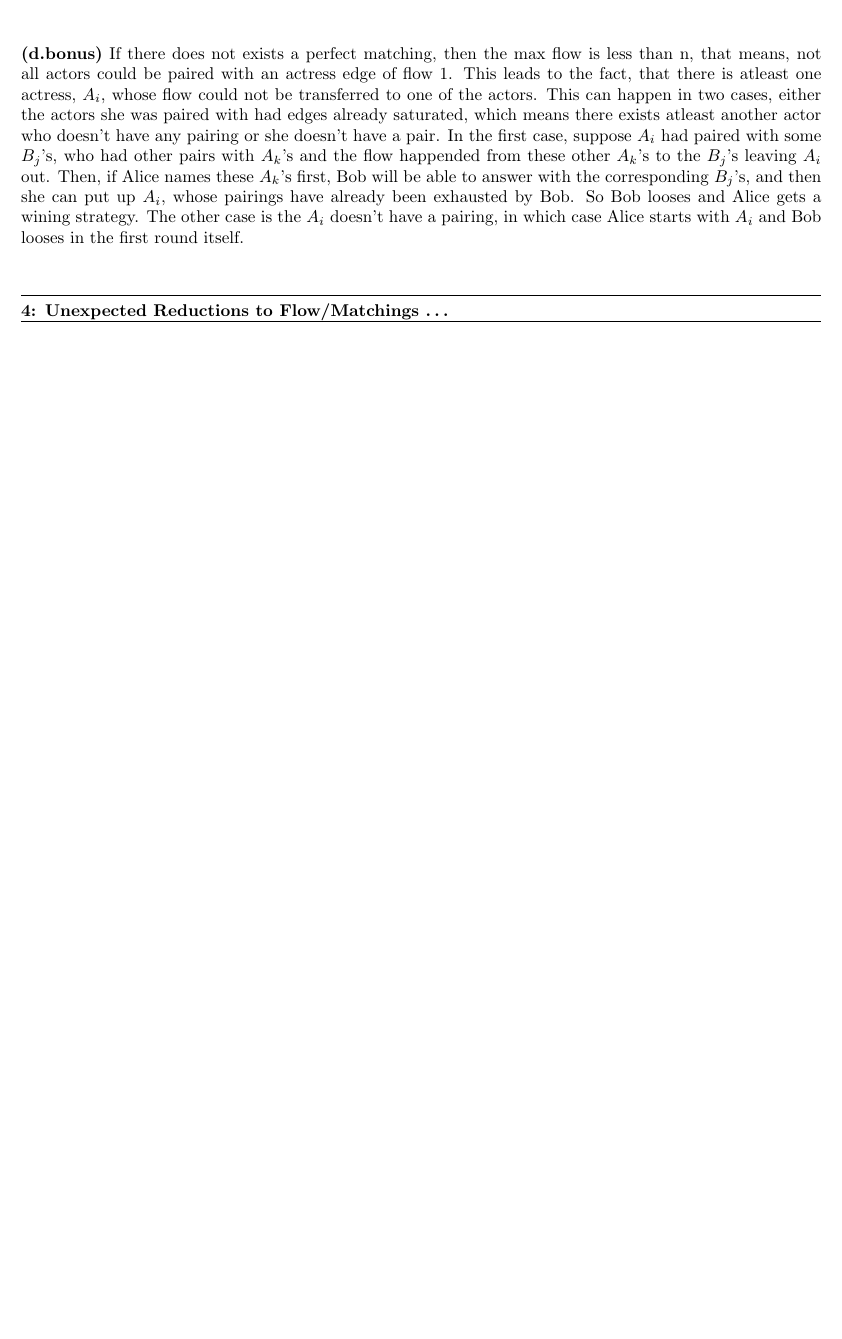
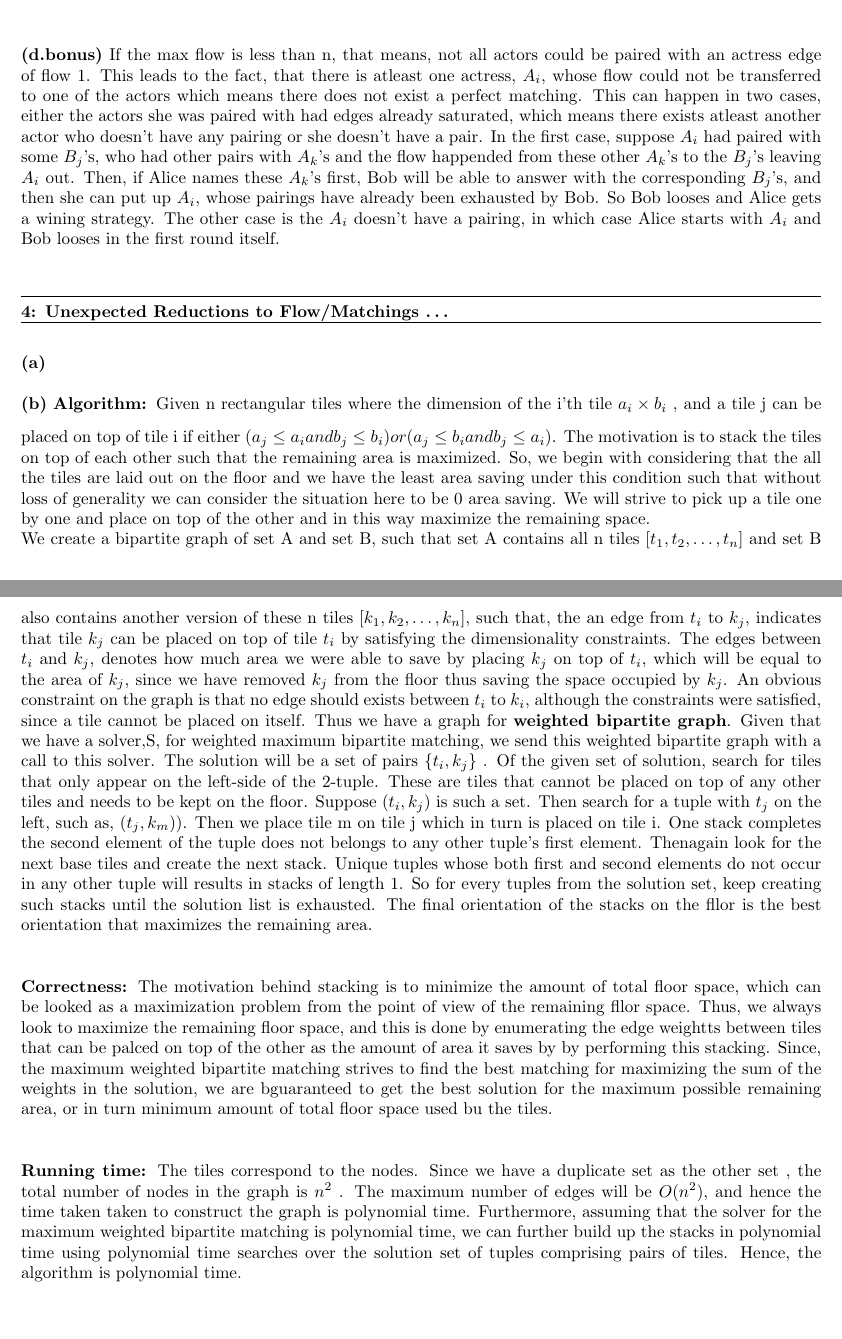
Before and after one commit to arnabd88/AlgoAssignment4, a LaTeX problem sheet (AlgoAssignment4.tex): part of page 7 of 7 before the commit and two parts of pages 7 and 8 of 8 after it, the two joined at a grey line, cut so that both start at the same text, the shorter picture padded with empty space. Compiled offline with pdfLaTeX.

Commit message:
Intermediate Commmit

```diff
--- a/AlgoAssignment4.tex
+++ b/AlgoAssignment4.tex
@@ -150,8 +150,18 @@
   \caption{Actors and Actresses}
   \end{figure}
 
-  \part{d.bonus} If there does not exists a perfect matching, then the max flow is less than n, that means, not all actors could be paired with an actress edge of flow 1. This leads to the fact, that there is atleast one actress, $A_i$, whose flow could not be transferred to one of the actors. This can happen in two cases, either the actors she was paired with had edges already saturated, which means there exists atleast another actor who doesn't have any pairing or she doesn't have a pair. In the first case, suppose $A_{i}$ had paired with some $B_j$'s, who had other pairs with $A_k$'s and the flow happended from these other $A_k$'s to the $B_j$'s leaving $A_i$ out. Then, if Alice names these $A_k$'s first, Bob will be able to answer with the corresponding $B_j$'s, and then she can put up $A_i$, whose pairings have already been exhausted by Bob. So Bob looses and Alice gets a wining strategy. The other case is the $A_i$ doesn't have a pairing, in which case Alice starts with $A_i$ and Bob looses in the first round itself. \newline
+  \part{d.bonus} If the max flow is less than n, that means, not all actors could be paired with an actress edge of flow 1. This leads to the fact, that there is atleast one actress, $A_i$, whose flow could not be transferred to one of the actors which means there does not exist a perfect matching. This can happen in two cases, either the actors she was paired with had edges already saturated, which means there exists atleast another actor who doesn't have any pairing or she doesn't have a pair. In the first case, suppose $A_{i}$ had paired with some $B_j$'s, who had other pairs with $A_k$'s and the flow happended from these other $A_k$'s to the $B_j$'s leaving $A_i$ out. Then, if Alice names these $A_k$'s first, Bob will be able to answer with the corresponding $B_j$'s, and then she can put up $A_i$, whose pairings have already been exhausted by Bob. So Bob looses and Alice gets a wining strategy. The other case is the $A_i$ doesn't have a pairing, in which case Alice starts with $A_i$ and Bob looses in the first round itself. \newline
 
   \question{4}{Unexpected Reductions to Flow/Matchings \dots}
 
+  \part{a}
+
+  \part{b}
+  \algo Given n rectangular tiles where the dimension of the i'th tile $a_{i} \times b_{i}$ , and a tile j can be placed on top of tile i if either $(a_j \leq a_i and b_j \leq b_i) or (a_j \leq b_i and b_j \leq a_i)$. The motivation is to stack the tiles on top of each other such that the remaining area is maximized. So, we begin with considering that the all the tiles are laid out on the floor and we have the least area saving under this condition such that without loss of generality we can consider the situation here to be 0 area saving. We will strive to pick up a tile one by one and place on top of the other and in this way maximize the remaining space. \newline
+  We create a bipartite graph of set A and set B, such that set A contains all n tiles $[t_1, t_2, \dots , t_n]$ and set B also contains another version of these n tiles $[k_1, k_2, \dots, k_n]$, such that, the an edge from $t_i$ to $k_j$, indicates that tile $k_j$ can be placed on top of tile $t_i$ by satisfying the dimensionality constraints. The edges between $t_i$ and $k_j$, denotes how much area we were able to save by placing $k_j$ on top of $t_i$, which will be equal to the area of $k_j$, since we have removed $k_j$ from the floor thus saving the space occupied by $k_j$. An obvious constraint on the graph is that no edge should exists between $t_i$ to $k_i$, although the constraints were satisfied, since a tile cannot be placed on itself. Thus we have a graph for \textbf {weighted bipartite graph}. Given that we have a solver,S, for weighted maximum bipartite matching, we send this weighted bipartite graph with a call to this solver. The solution will be a set of pairs $\{ t_i,k_j\}$ . Of the given set of solution, search for tiles that only appear on the left-side of the 2-tuple. These are tiles that cannot be placed on top of any other tiles and needs to be kept on the floor. Suppose $(t_i,k_j)$ is such a set. Then search for a tuple with $t_j$ on the left, such as, $(t_j, k_m))$. Then we place tile m on tile j which in turn is placed on tile i. One stack completes the second element of the tuple does not belongs to any other tuple's first element. Thenagain look for the next base tiles and create the next stack. Unique tuples whose both first and second elements do not occur in any other tuple will results in stacks of length 1. So for every tuples from the solution set, keep creating such stacks until the solution list is exhausted. The final orientation of the stacks on the fllor is the best orientation that maximizes the remaining area. \newline
+
+  \correctness The motivation behind stacking is to minimize the amount of total floor space, which can be looked as a maximization problem from the point of view of the remaining fllor space. Thus, we always look to maximize the remaining floor space, and this is done by enumerating the edge weightts between tiles that can be palced on top of the other as the amount of area it saves by by performing this stacking. Since, the maximum weighted bipartite matching strives to find the best matching for maximizing the sum of the weights in the solution, we are bguaranteed to get the best solution for the maximum possible remaining area, or in turn minimum amount of total floor space used bu the tiles. \newline
+
+  \runtime The tiles correspond to the nodes. Since we have a duplicate set as the other set , the total number of nodes in the graph is $n^2$ . The maximum number of edges will be $O(n^2)$, and hence the time taken taken to construct the graph is polynomial time. Furthermore, assuming that the solver for the maximum weighted bipartite matching is polynomial time, we can further build up the stacks in polynomial time using polynomial time searches over the solution set of tuples comprising pairs of tiles. Hence, the algorithm is polynomial time. \newline
+
  \end{document}
```
Also changed, not shown: AlgoAssignment4.pdf, AlgoAssignment4.tex (2 more changed lines).
